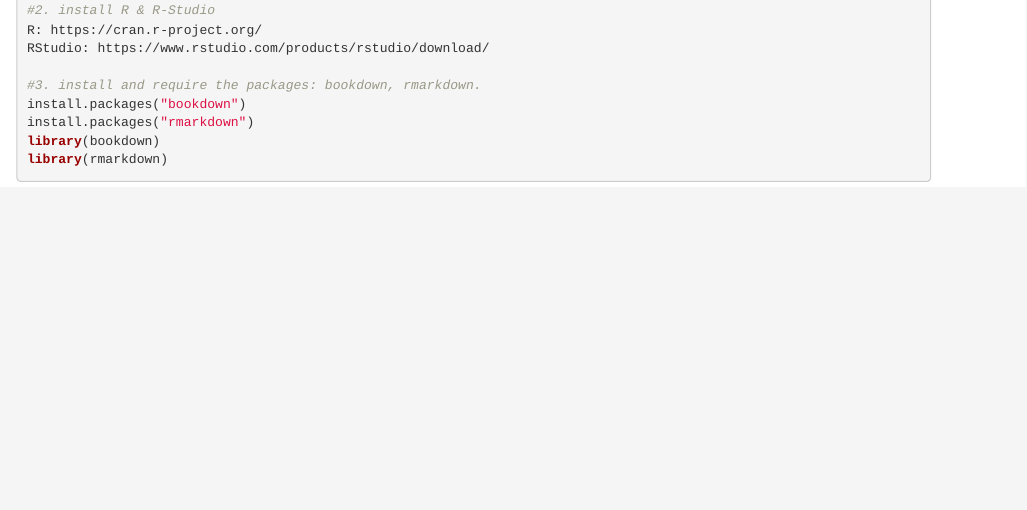
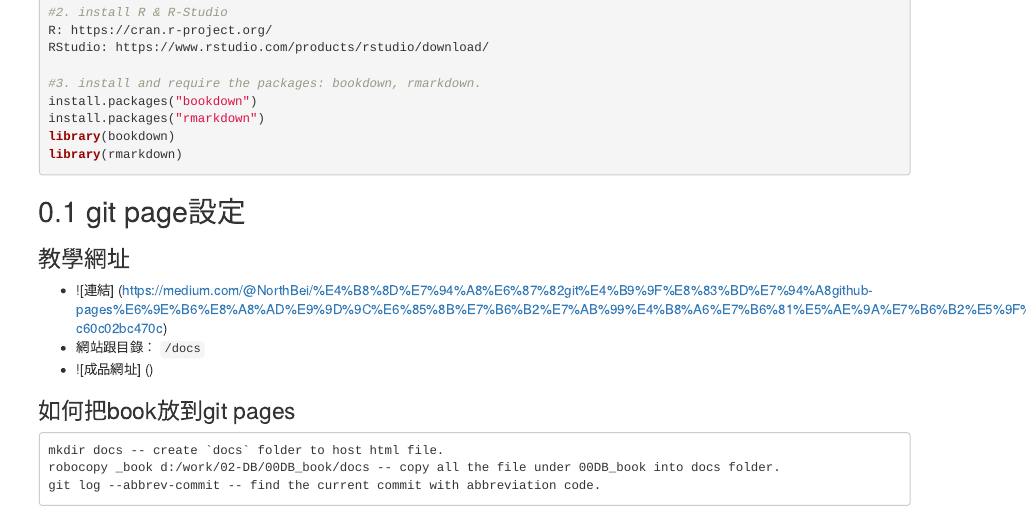
Before and after one commit to COAStatistics/agridb-raw-doc, an R Markdown document (index.Rmd): the page in a window 1100 px wide, from 380 px down before the commit and from 360 px down after it, so that both start at the same text. Rendered offline with R 4.5, knitr and Pandoc, with nearby package versions; drawn as R Markdown's standard HTML page in place of the format the file asks for; a font, style sheet, LaTeX package, included part or bibliography that could not be used is replaced or left out.

Commit message:
add instructions of git page

````diff
--- a/index.Rmd
+++ b/index.Rmd
@@ -34,3 +34,19 @@
 library(bookdown)
 library(rmarkdown)
 ```
+
+## git page設定
+
+### 教學網址 {-}
+
+- ![連結] (https://medium.com/@NorthBei/%E4%B8%8D%E7%94%A8%E6%87%82git%E4%B9%9F%E8%83%BD%E7%94%A8github-pages%E6%9E%B6%E8%A8%AD%E9%9D%9C%E6%85%8B%E7%B6%B2%E7%AB%99%E4%B8%A6%E7%B6%81%E5%AE%9A%E7%B6%B2%E5%9F%9F-c60c02bc470c)
+- 網站跟目錄： `/docs`
+- ![成品網址] ()
+
+### 如何把book放到git pages {-}
+```
+mkdir docs -- create `docs` folder to host html file.
+robocopy _book d:/work/02-DB/00DB_book/docs -- copy all the file under 00DB_book into docs folder.
+git log --abbrev-commit -- find the current commit with abbreviation code.
+
+```
````
